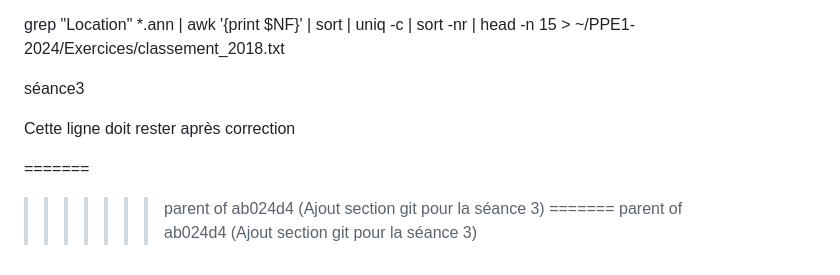
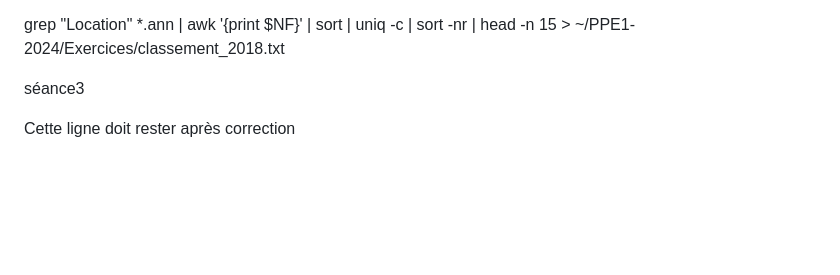
Before and after one commit to Xiaobo33/PPE1-2024, a Markdown page: journal.md, the part around the change. GitHub-like rendering; blank space fills up the shorter version.

```diff
--- a/journal.md
+++ b/journal.md
@@ -68,8 +68,3 @@ grep "Location" *.ann | awk '{print $NF}' | sort | uniq -c | sort -nr | head -n
 séance3
 
 Cette ligne doit rester après correction
-
-=======
->>>>>>> parent of ab024d4 (Ajout section git pour la séance 3)
-=======
->>>>>>> parent of ab024d4 (Ajout section git pour la séance 3)
```
